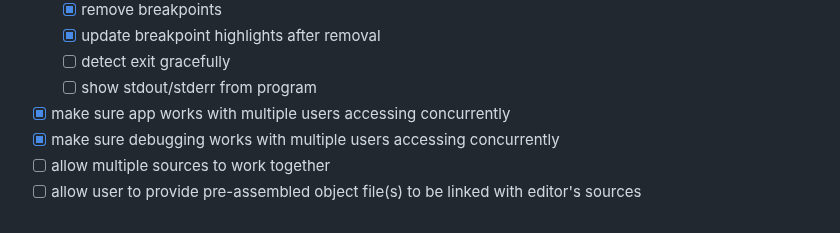
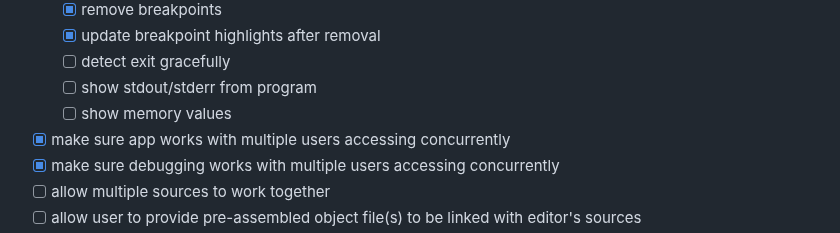
Before and after one commit to assembliss/webassembliss, a Markdown page: README.md, the part around the change. GitHub-like rendering.

Commit message:
added debugger todo

```diff
--- a/README.md
+++ b/README.md
@@ -29,6 +29,7 @@ The goal is to have a webapp that allows users to edit, run, and debug ARM64 ass
 	- [x] update breakpoint highlights after removal
 	- [ ] detect exit gracefully
 	- [ ] show stdout/stderr from program
+	- [ ] show memory values
 - [x] make sure app works with multiple users accessing concurrently
 - [x] make sure debugging works with multiple users accessing concurrently
 - [ ] allow multiple sources to work together
```
